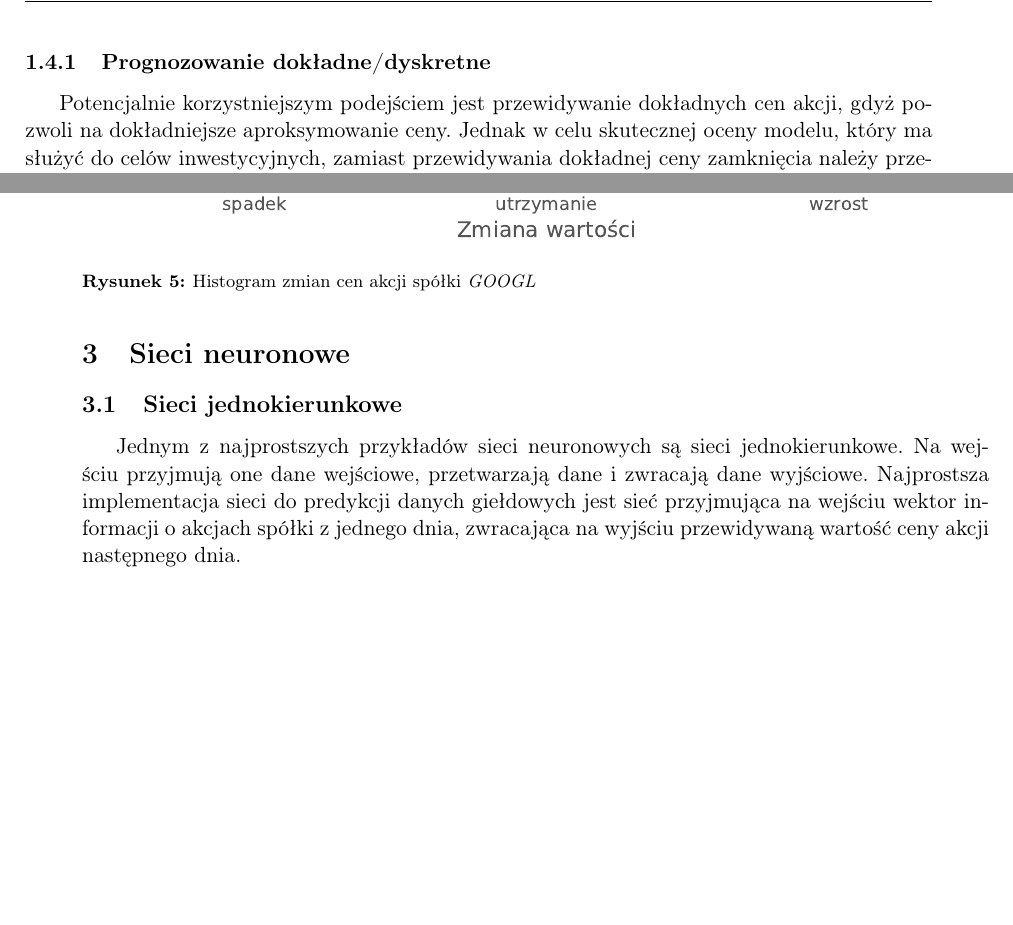
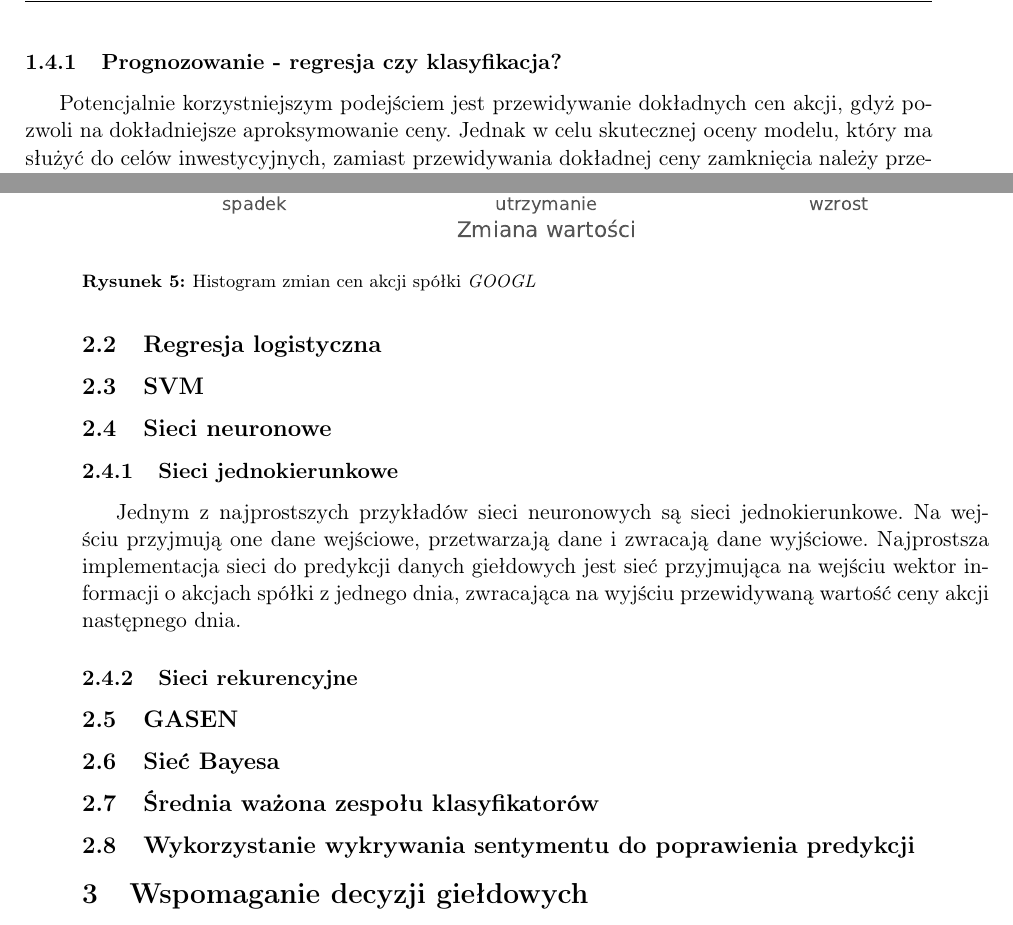
Before and after one commit to nikowis/ai-broker, a LaTeX thesis (docs/Praca/praca.tex): two parts of pages 6 and 9 of 10, joined at a grey line, cut at the place of the change, the shorter picture padded with empty space. Compiled offline with pdfLaTeX; a missing font is replaced by an installed copy or a similar font.

Commit message:
Extended table of contents.

```diff
--- a/docs/Praca/praca.tex
+++ b/docs/Praca/praca.tex
@@ -213,7 +213,7 @@ Ponieważ zagadnienie przewidywania giełdy jest nietrywialne ze względu na los
 \item{\textbf{Dobór spółek uczących i testujących}}
 \end{itemize}
 
-\subsubsection{Prognozowanie dokładne/dyskretne}
+\subsubsection{Prognozowanie - regresja czy klasyfikacja?}
 
 Potencjalnie korzystniejszym podejściem jest przewidywanie dokładnych cen akcji, gdyż pozwoli na dokładniejsze aproksymowanie ceny. Jednak w celu skutecznej oceny modelu, który ma służyć do celów inwestycyjnych, zamiast przewidywania dokładnej ceny zamknięcia należy przewidywać wzrosty oraz spadki ceny. Binarne przewidywanie z dnia na dzień może jednak okazać się nieprzydatne ze względu na to jak przebiega obrót akcjami. Akcje kupuje i sprzedaje się za pomocą domu maklerskiego, który pobiera prowizje za każdą transakcję. Obecnie najniższe prowizje na polskim rynku są na poziomie $0,19\%$ za transakcję. Pojedyncza operacja dająca zarobić na przewidzianej cenie wymaga kupienia, a następnie sprzedania akcji, wobec czego łączna prowizja wyniesie przy zaokrągleniu $0,4\%$. Wszystkie wahania cen poniżej tej wartości są teoretycznie bez znaczenia dla inwestora. W związku z powyższym wnioskowaniem należy zastosować model, który przewiduje trzy wartości:
 \begin{itemize}
@@ -284,12 +285,27 @@ Wobec powyższych obserwacji należy sprawdzić jakość tego modelu w metodą d
 \label{l_r_discrete_score}
 \end{figure}
 
-\section{Sieci neuronowe}
+\subsection{Regresja logistyczna}
 
-\subsection{Sieci jednokierunkowe}
+\subsection{SVM}
+
+\subsection{Sieci neuronowe}
+
+\subsubsection{Sieci jednokierunkowe}
 
 Jednym z najprostszych przykładów sieci neuronowych są sieci jednokierunkowe. Na wejściu przyjmują one dane wejściowe, przetwarzają dane i zwracają dane wyjściowe. Najprostsza implementacja sieci do predykcji danych giełdowych jest sieć przyjmująca na wejściu wektor informacji o akcjach spółki z jednego dnia, zwracająca na wyjściu przewidywaną wartość ceny akcji następnego dnia.
 
+\subsubsection{Sieci rekurencyjne}
+
+\subsection{GASEN}
+
+\subsection{Sieć Bayesa}
+
+\subsection{Średnia ważona zespołu klasyfikatorów}
+
+\subsection{Wykorzystanie wykrywania sentymentu do poprawienia predykcji}
+
+\section{Wspomaganie decyzji giełdowych}
 
 
 \newpage
```
Also changed, not shown: docs/Praca/praca.tex (4 more changed lines).
